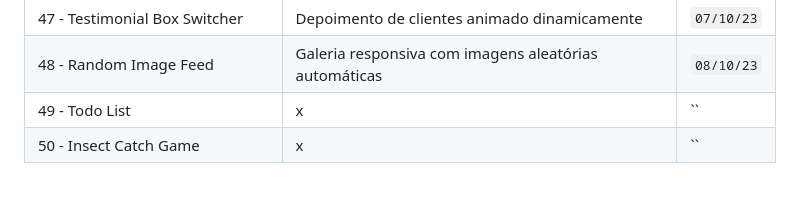
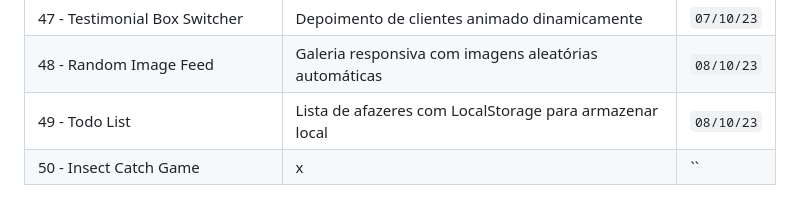
Before and after one commit to helderjuann/fifty-projects, a Markdown page: README.md, the part around the change. Rendered like a GitHub page.

```diff
--- a/README.md
+++ b/README.md
@@ -52,7 +52,7 @@ A meta é fazer 1 por dia, mas não irei me basear nisso. Pode ser que eu coloqu
 | 46 - Quiz App | Jogo de perguntas e respostas interativo | `07/10/23` |
 | 47 - Testimonial Box Switcher | Depoimento de clientes animado dinamicamente | `07/10/23` |
 | 48 - Random Image Feed | Galeria responsiva com imagens aleatórias automáticas | `08/10/23` |
-| 49 - Todo List | x | `` |
+| 49 - Todo List | Lista de afazeres com LocalStorage para armazenar local | `08/10/23` |
 | 50 - Insect Catch Game | x | `` |
 
 
```
